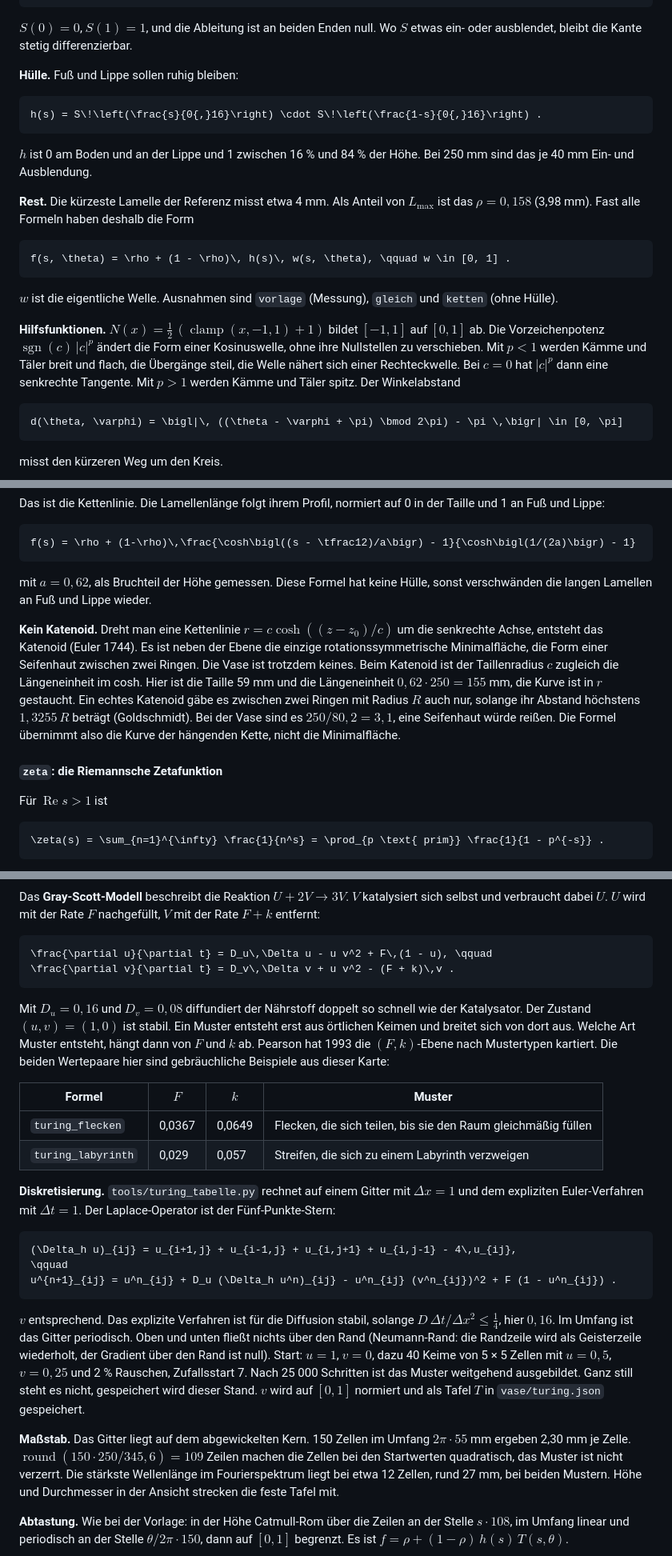
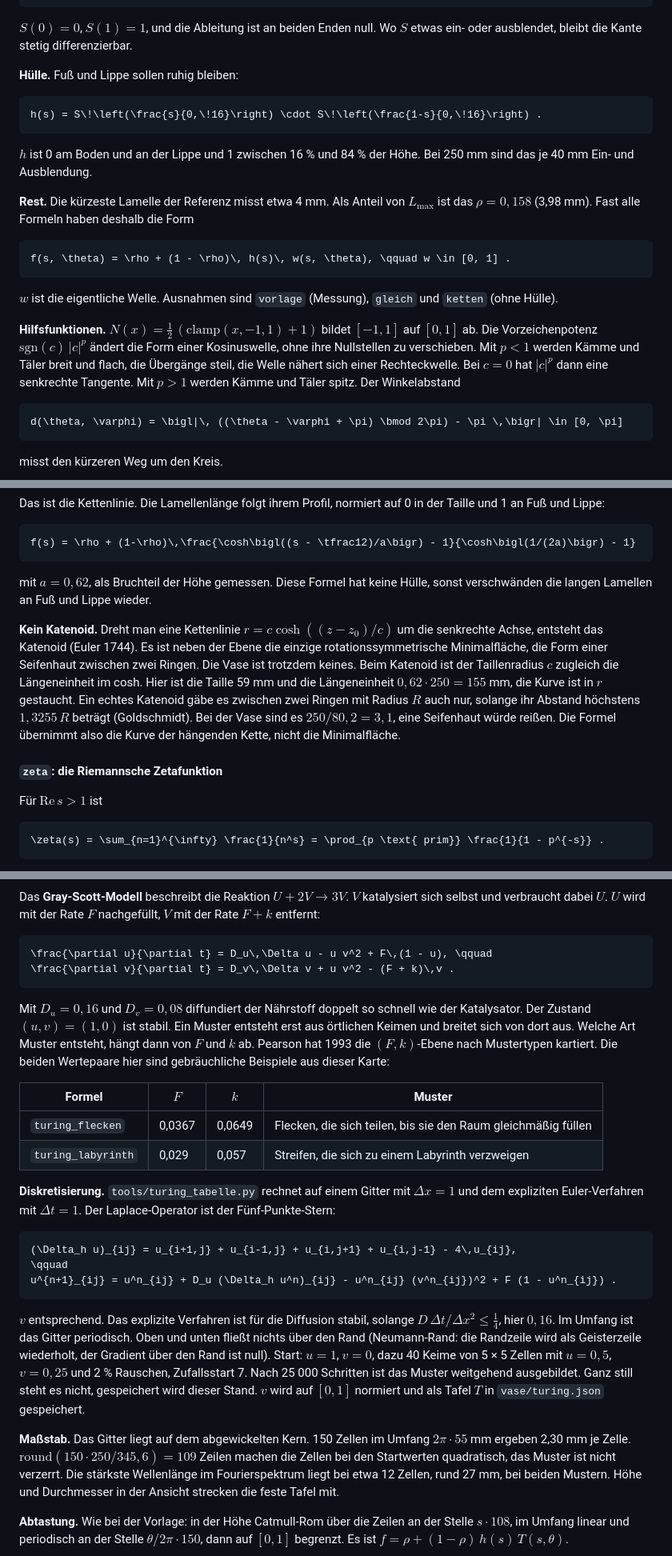
Before and after one commit to a-schmidtlab/hardware-vasegenerator, a Markdown page: README.md, 3 parts joined by grey strips. Shown at 80% size. GitHub-like rendering.

````diff
--- a/README.md
+++ b/README.md
@@ -181,12 +181,12 @@ $S(0) = 0$, $S(1) = 1$, und die Ableitung ist an beiden Enden null. Wo $S$ etwas
 **Hülle.** Fuß und Lippe sollen ruhig bleiben:
 
 ```math
-h(s) = S\!\left(\frac{s}{0{,}16}\right) \cdot S\!\left(\frac{1-s}{0{,}16}\right) .
+h(s) = S\!\left(\frac{s}{0,\!16}\right) \cdot S\!\left(\frac{1-s}{0,\!16}\right) .
 ```
 
 $h$ ist 0 am Boden und an der Lippe und 1 zwischen 16 % und 84 % der Höhe. Bei 250 mm sind das je 40 mm Ein- und Ausblendung.
 
-**Rest.** Die kürzeste Lamelle der Referenz misst etwa 4 mm. Als Anteil von $L_{\max}$ ist das $\rho = 0{,}158$ (3,98 mm). Fast alle Formeln haben deshalb die Form
+**Rest.** Die kürzeste Lamelle der Referenz misst etwa 4 mm. Als Anteil von $L_{\max}$ ist das $\rho = 0,\!158$ (3,98 mm). Fast alle Formeln haben deshalb die Form
 
 ```math
 f(s, \theta) = \rho + (1 - \rho)\, h(s)\, w(s, \theta), \qquad w \in [0, 1] .
@@ -194,7 +194,7 @@ f(s, \theta) = \rho + (1 - \rho)\, h(s)\, w(s, \theta), \qquad w \in [0, 1] .
 
 $w$ ist die eigentliche Welle. Ausnahmen sind `vorlage` (Messung), `gleich` und `ketten` (ohne Hülle).
 
-**Hilfsfunktionen.** $N(x) = \tfrac12\,(\operatorname{clamp}(x, -1, 1) + 1)$ bildet $[-1, 1]$ auf $[0, 1]$ ab. Die Vorzeichenpotenz $\operatorname{sgn}(c)\,|c|^p$ ändert die Form einer Kosinuswelle, ohne ihre Nullstellen zu verschieben. Mit $p \lt 1$ werden Kämme und Täler breit und flach, die Übergänge steil, die Welle nähert sich einer Rechteckwelle. Bei $c = 0$ hat $|c|^p$ dann eine senkrechte Tangente. Mit $p \gt 1$ werden Kämme und Täler spitz. Der Winkelabstand
+**Hilfsfunktionen.** $N(x) = \tfrac12\,(\mathrm{clamp}(x, -1, 1) + 1)$ bildet $[-1, 1]$ auf $[0, 1]$ ab. Die Vorzeichenpotenz $\mathrm{sgn}(c)\,|c|^p$ ändert die Form einer Kosinuswelle, ohne ihre Nullstellen zu verschieben. Mit $p \lt 1$ werden Kämme und Täler breit und flach, die Übergänge steil, die Welle nähert sich einer Rechteckwelle. Bei $c = 0$ hat $|c|^p$ dann eine senkrechte Tangente. Mit $p \gt 1$ werden Kämme und Täler spitz. Der Winkelabstand
 
 ```math
 d(\theta, \varphi) = \bigl|\, ((\theta - \varphi + \pi) \bmod 2\pi) - \pi \,\bigr| \in [0, \pi]
@@ -362,13 +362,13 @@ Das ist die Kettenlinie. Die Lamellenlänge folgt ihrem Profil, normiert auf 0 i
 f(s) = \rho + (1-\rho)\,\frac{\cosh\bigl((s - \tfrac12)/a\bigr) - 1}{\cosh\bigl(1/(2a)\bigr) - 1}
 ```
 
-mit $a = 0{,}62$, als Bruchteil der Höhe gemessen. Diese Formel hat keine Hülle, sonst verschwänden die langen Lamellen an Fuß und Lippe wieder.
+mit $a = 0,\!62$, als Bruchteil der Höhe gemessen. Diese Formel hat keine Hülle, sonst verschwänden die langen Lamellen an Fuß und Lippe wieder.
 
-**Kein Katenoid.** Dreht man eine Kettenlinie $r = c \cosh((z - z_0)/c)$ um die senkrechte Achse, entsteht das Katenoid (Euler 1744). Es ist neben der Ebene die einzige rotationssymmetrische Minimalfläche, die Form einer Seifenhaut zwischen zwei Ringen. Die Vase ist trotzdem keines. Beim Katenoid ist der Taillenradius $c$ zugleich die Längeneinheit im cosh. Hier ist die Taille 59 mm und die Längeneinheit $0{,}62 \cdot 250 = 155$ mm, die Kurve ist in $r$ gestaucht. Ein echtes Katenoid gäbe es zwischen zwei Ringen mit Radius $R$ auch nur, solange ihr Abstand höchstens $1{,}3255\,R$ beträgt (Goldschmidt). Bei der Vase sind es $250 / 80{,}2 = 3{,}1$, eine Seifenhaut würde reißen. Die Formel übernimmt also die Kurve der hängenden Kette, nicht die Minimalfläche.
+**Kein Katenoid.** Dreht man eine Kettenlinie $r = c \cosh((z - z_0)/c)$ um die senkrechte Achse, entsteht das Katenoid (Euler 1744). Es ist neben der Ebene die einzige rotationssymmetrische Minimalfläche, die Form einer Seifenhaut zwischen zwei Ringen. Die Vase ist trotzdem keines. Beim Katenoid ist der Taillenradius $c$ zugleich die Längeneinheit im cosh. Hier ist die Taille 59 mm und die Längeneinheit $0,\!62 \cdot 250 = 155$ mm, die Kurve ist in $r$ gestaucht. Ein echtes Katenoid gäbe es zwischen zwei Ringen mit Radius $R$ auch nur, solange ihr Abstand höchstens $1,\!3255\,R$ beträgt (Goldschmidt). Bei der Vase sind es $250 / 80,\!2 = 3,\!1$, eine Seifenhaut würde reißen. Die Formel übernimmt also die Kurve der hängenden Kette, nicht die Minimalfläche.
 
 #### `zeta`: die Riemannsche Zetafunktion
 
-Für $\operatorname{Re} s \gt 1$ ist
+Für $\mathrm{Re}\, s \gt 1$ ist
 
 ```math
 \zeta(s) = \sum_{n=1}^{\infty} \frac{1}{n^s} = \prod_{p \text{ prim}} \frac{1}{1 - p^{-s}} .
@@ -430,7 +430,7 @@ Das **Gray-Scott-Modell** beschreibt die Reaktion $U + 2V \to 3V$. $V$ katalysie
 \frac{\partial v}{\partial t} = D_v\,\Delta v + u v^2 - (F + k)\,v .
 ```
 
-Mit $D_u = 0{,}16$ und $D_v = 0{,}08$ diffundiert der Nährstoff doppelt so schnell wie der Katalysator. Der Zustand $(u, v) = (1, 0)$ ist stabil. Ein Muster entsteht erst aus örtlichen Keimen und breitet sich von dort aus. Welche Art Muster entsteht, hängt dann von $F$ und $k$ ab. Pearson hat 1993 die $(F, k)$-Ebene nach Mustertypen kartiert. Die beiden Wertepaare hier sind gebräuchliche Beispiele aus dieser Karte:
+Mit $D_u = 0,\!16$ und $D_v = 0,\!08$ diffundiert der Nährstoff doppelt so schnell wie der Katalysator. Der Zustand $(u, v) = (1, 0)$ ist stabil. Ein Muster entsteht erst aus örtlichen Keimen und breitet sich von dort aus. Welche Art Muster entsteht, hängt dann von $F$ und $k$ ab. Pearson hat 1993 die $(F, k)$-Ebene nach Mustertypen kartiert. Die beiden Wertepaare hier sind gebräuchliche Beispiele aus dieser Karte:
 
 | Formel | $F$ | $k$ | Muster |
 |---|---|---|---|
@@ -445,9 +445,9 @@ Mit $D_u = 0{,}16$ und $D_v = 0{,}08$ diffundiert der Nährstoff doppelt so schn
 u^{n+1}_{ij} = u^n_{ij} + D_u (\Delta_h u^n)_{ij} - u^n_{ij} (v^n_{ij})^2 + F (1 - u^n_{ij}) .
 ```
 
-$v$ entsprechend. Das explizite Verfahren ist für die Diffusion stabil, solange $D\,\Delta t / \Delta x^2 \le \tfrac14$, hier $0{,}16$. Im Umfang ist das Gitter periodisch. Oben und unten fließt nichts über den Rand (Neumann-Rand: die Randzeile wird als Geisterzeile wiederholt, der Gradient über den Rand ist null). Start: $u = 1$, $v = 0$, dazu 40 Keime von 5 × 5 Zellen mit $u = 0{,}5$, $v = 0{,}25$ und 2 % Rauschen, Zufallsstart 7. Nach 25 000 Schritten ist das Muster weitgehend ausgebildet. Ganz still steht es nicht, gespeichert wird dieser Stand. $v$ wird auf $[0, 1]$ normiert und als Tafel $T$ in `vase/turing.json` gespeichert.
+$v$ entsprechend. Das explizite Verfahren ist für die Diffusion stabil, solange $D\,\Delta t / \Delta x^2 \le \tfrac14$, hier $0,\!16$. Im Umfang ist das Gitter periodisch. Oben und unten fließt nichts über den Rand (Neumann-Rand: die Randzeile wird als Geisterzeile wiederholt, der Gradient über den Rand ist null). Start: $u = 1$, $v = 0$, dazu 40 Keime von 5 × 5 Zellen mit $u = 0,\!5$, $v = 0,\!25$ und 2 % Rauschen, Zufallsstart 7. Nach 25 000 Schritten ist das Muster weitgehend ausgebildet. Ganz still steht es nicht, gespeichert wird dieser Stand. $v$ wird auf $[0, 1]$ normiert und als Tafel $T$ in `vase/turing.json` gespeichert.
 
-**Maßstab.** Das Gitter liegt auf dem abgewickelten Kern. 150 Zellen im Umfang $2\pi \cdot 55$ mm ergeben 2,30 mm je Zelle. $\operatorname{round}(150 \cdot 250 / 345{,}6) = 109$ Zeilen machen die Zellen bei den Startwerten quadratisch, das Muster ist nicht verzerrt. Die stärkste Wellenlänge im Fourierspektrum liegt bei etwa 12 Zellen, rund 27 mm, bei beiden Mustern. Höhe und Durchmesser in der Ansicht strecken die feste Tafel mit.
+**Maßstab.** Das Gitter liegt auf dem abgewickelten Kern. 150 Zellen im Umfang $2\pi \cdot 55$ mm ergeben 2,30 mm je Zelle. $\mathrm{round}(150 \cdot 250 / 345,\!6) = 109$ Zeilen machen die Zellen bei den Startwerten quadratisch, das Muster ist nicht verzerrt. Die stärkste Wellenlänge im Fourierspektrum liegt bei etwa 12 Zellen, rund 27 mm, bei beiden Mustern. Höhe und Durchmesser in der Ansicht strecken die feste Tafel mit.
 
 **Abtastung.** Wie bei der Vorlage: in der Höhe Catmull-Rom über die Zeilen an der Stelle $s \cdot 108$, im Umfang linear und periodisch an der Stelle $\theta / 2\pi \cdot 150$, dann auf $[0, 1]$ begrenzt. Es ist $f = \rho + (1-\rho)\,h(s)\,T(s, \theta)$.
 
````
Also changed, not shown: other parts of README.md (+32 -32 lines), vase/notizen.md (+1 -0 lines).
